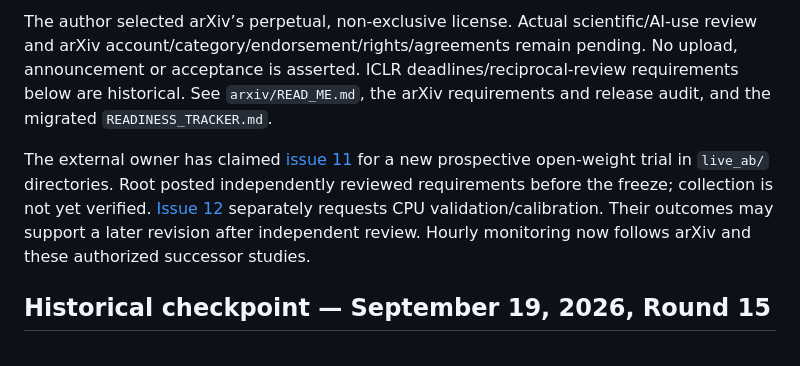
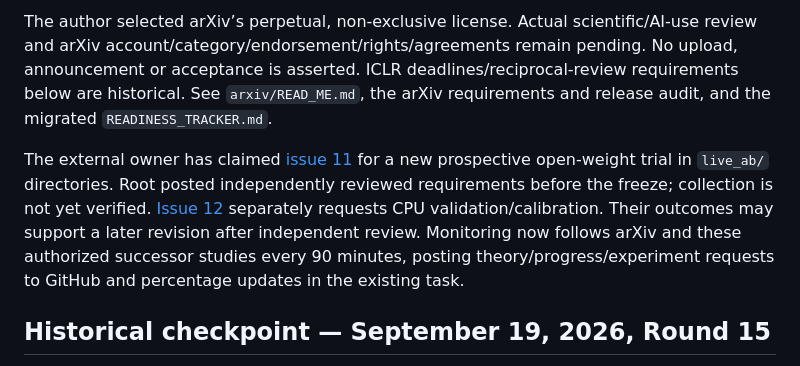
Before and after one commit to ykzeng-yale/ICLR-WinRatioAgentEval, a Markdown page: PROJECT_STATUS.md, the part around the change. Rendered like a GitHub page.

```diff
--- a/PROJECT_STATUS.md
+++ b/PROJECT_STATUS.md
@@ -6,7 +6,7 @@
 
 The author selected arXiv’s perpetual, non-exclusive license. Actual scientific/AI-use review and arXiv account/category/endorsement/rights/agreements remain pending. No upload, announcement or acceptance is asserted. ICLR deadlines/reciprocal-review requirements below are historical. See `arxiv/READ_ME.md`, the arXiv requirements and release audit, and the migrated `READINESS_TRACKER.md`.
 
-The external owner has claimed [issue 11](https://github.com/ykzeng-yale/ICLR-WinRatioAgentEval/issues/11) for a new prospective open-weight trial in `live_ab/` directories. Root posted independently reviewed requirements before the freeze; collection is not yet verified. [Issue 12](https://github.com/ykzeng-yale/ICLR-WinRatioAgentEval/issues/12) separately requests CPU validation/calibration. Their outcomes may support a later revision after independent review. Hourly monitoring now follows arXiv and these authorized successor studies.
+The external owner has claimed [issue 11](https://github.com/ykzeng-yale/ICLR-WinRatioAgentEval/issues/11) for a new prospective open-weight trial in `live_ab/` directories. Root posted independently reviewed requirements before the freeze; collection is not yet verified. [Issue 12](https://github.com/ykzeng-yale/ICLR-WinRatioAgentEval/issues/12) separately requests CPU validation/calibration. Their outcomes may support a later revision after independent review. Monitoring now follows arXiv and these authorized successor studies every 90 minutes, posting theory/progress/experiment requests to GitHub and percentage updates in the existing task.
 
 ## Historical checkpoint — September 19, 2026, Round 15
 
```
Also changed, not shown: READINESS_TRACKER.md (+2 -2 lines), README.md (+1 -1 lines).
